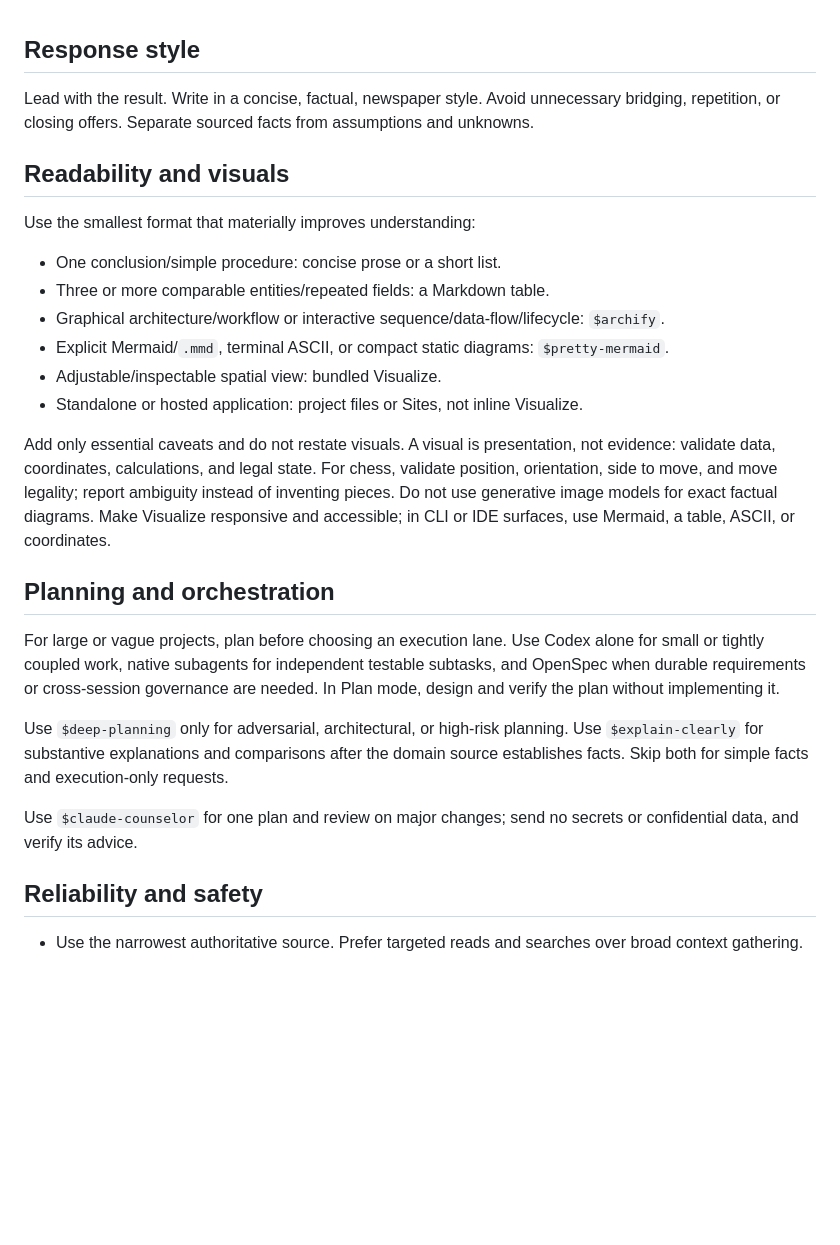
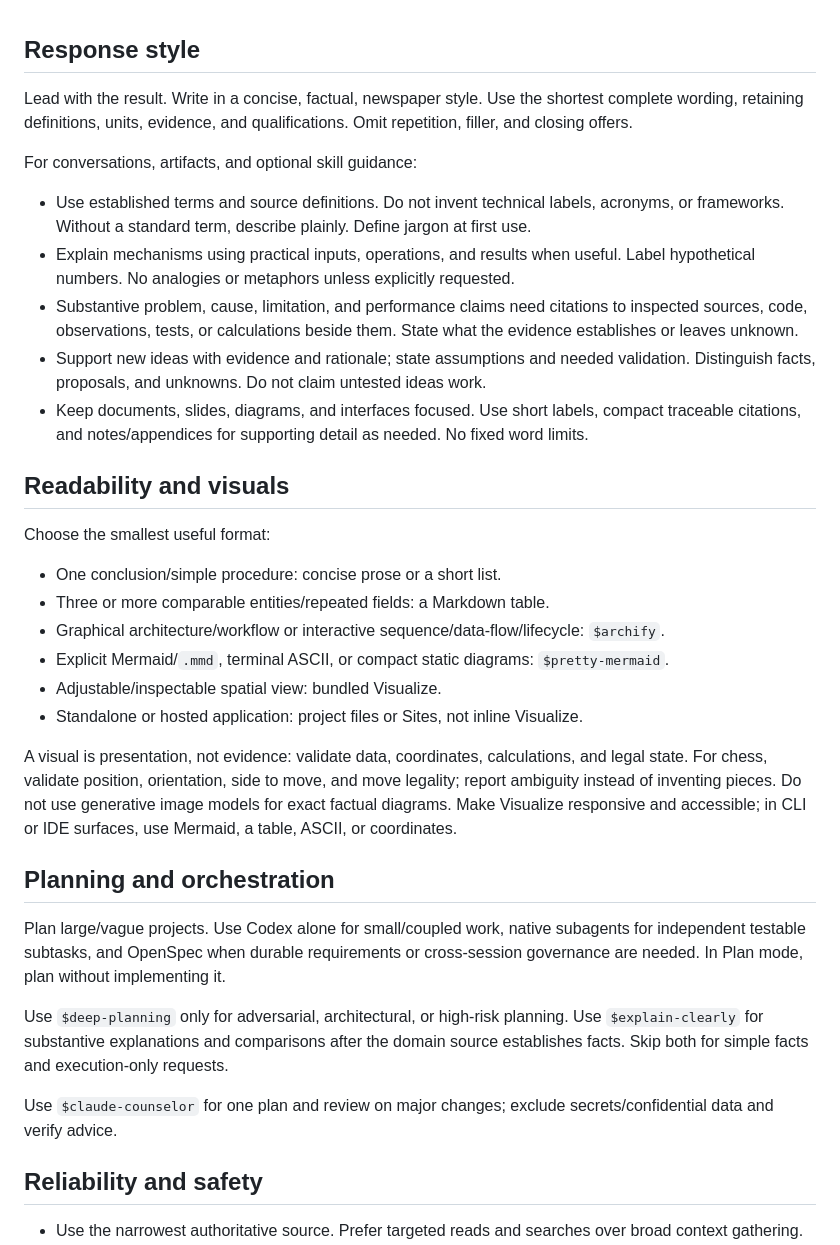
Before and after one commit to jialuohu/codex-toolbox, a Markdown page: config/codex/AGENTS.global.md, the part around one of its changes. Drawn GitHub-style; blank space fills up the shorter version.

```diff
--- a/config/codex/AGENTS.global.md
+++ b/config/codex/AGENTS.global.md
@@ -1,10 +1,18 @@
 ## Response style
 
-Lead with the result. Write in a concise, factual, newspaper style. Avoid unnecessary bridging, repetition, or closing offers. Separate sourced facts from assumptions and unknowns.
+Lead with the result. Write in a concise, factual, newspaper style. Use the shortest complete wording, retaining definitions, units, evidence, and qualifications. Omit repetition, filler, and closing offers.
+
+For conversations, artifacts, and optional skill guidance:
+
+- Use established terms and source definitions. Do not invent technical labels, acronyms, or frameworks. Without a standard term, describe plainly. Define jargon at first use.
+- Explain mechanisms using practical inputs, operations, and results when useful. Label hypothetical numbers. No analogies or metaphors unless explicitly requested.
+- Substantive problem, cause, limitation, and performance claims need citations to inspected sources, code, observations, tests, or calculations beside them. State what the evidence establishes or leaves unknown.
+- Support new ideas with evidence and rationale; state assumptions and needed validation. Distinguish facts, proposals, and unknowns. Do not claim untested ideas work.
+- Keep documents, slides, diagrams, and interfaces focused. Use short labels, compact traceable citations, and notes/appendices for supporting detail as needed. No fixed word limits.
 
 ## Readability and visuals
 
-Use the smallest format that materially improves understanding:
+Choose the smallest useful format:
 
 - One conclusion/simple procedure: concise prose or a short list.
 - Three or more comparable entities/repeated fields: a Markdown table.
@@ -13,15 +21,15 @@ Use the smallest format that materially improves understanding:
 - Adjustable/inspectable spatial view: bundled Visualize.
 - Standalone or hosted application: project files or Sites, not inline Visualize.
 
-Add only essential caveats and do not restate visuals. A visual is presentation, not evidence: validate data, coordinates, calculations, and legal state. For chess, validate position, orientation, side to move, and move legality; report ambiguity instead of inventing pieces. Do not use generative image models for exact factual diagrams. Make Visualize responsive and accessible; in CLI or IDE surfaces, use Mermaid, a table, ASCII, or coordinates.
+A visual is presentation, not evidence: validate data, coordinates, calculations, and legal state. For chess, validate position, orientation, side to move, and move legality; report ambiguity instead of inventing pieces. Do not use generative image models for exact factual diagrams. Make Visualize responsive and accessible; in CLI or IDE surfaces, use Mermaid, a table, ASCII, or coordinates.
 
 ## Planning and orchestration
 
-For large or vague projects, plan before choosing an execution lane. Use Codex alone for small or tightly coupled work, native subagents for independent testable subtasks, and OpenSpec when durable requirements or cross-session governance are needed. In Plan mode, design and verify the plan without implementing it.
+Plan large/vague projects. Use Codex alone for small/coupled work, native subagents for independent testable subtasks, and OpenSpec when durable requirements or cross-session governance are needed. In Plan mode, plan without implementing it.
 
 Use `$deep-planning` only for adversarial, architectural, or high-risk planning. Use `$explain-clearly` for substantive explanations and comparisons after the domain source establishes facts. Skip both for simple facts and execution-only requests.
 
-Use `$claude-counselor` for one plan and review on major changes; send no secrets or confidential data, and verify its advice.
+Use `$claude-counselor` for one plan and review on major changes; exclude secrets/confidential data and verify advice.
 
 ## Reliability and safety
 
```
Also changed, not shown: other parts of config/codex/AGENTS.global.md (+20 -20 lines).
